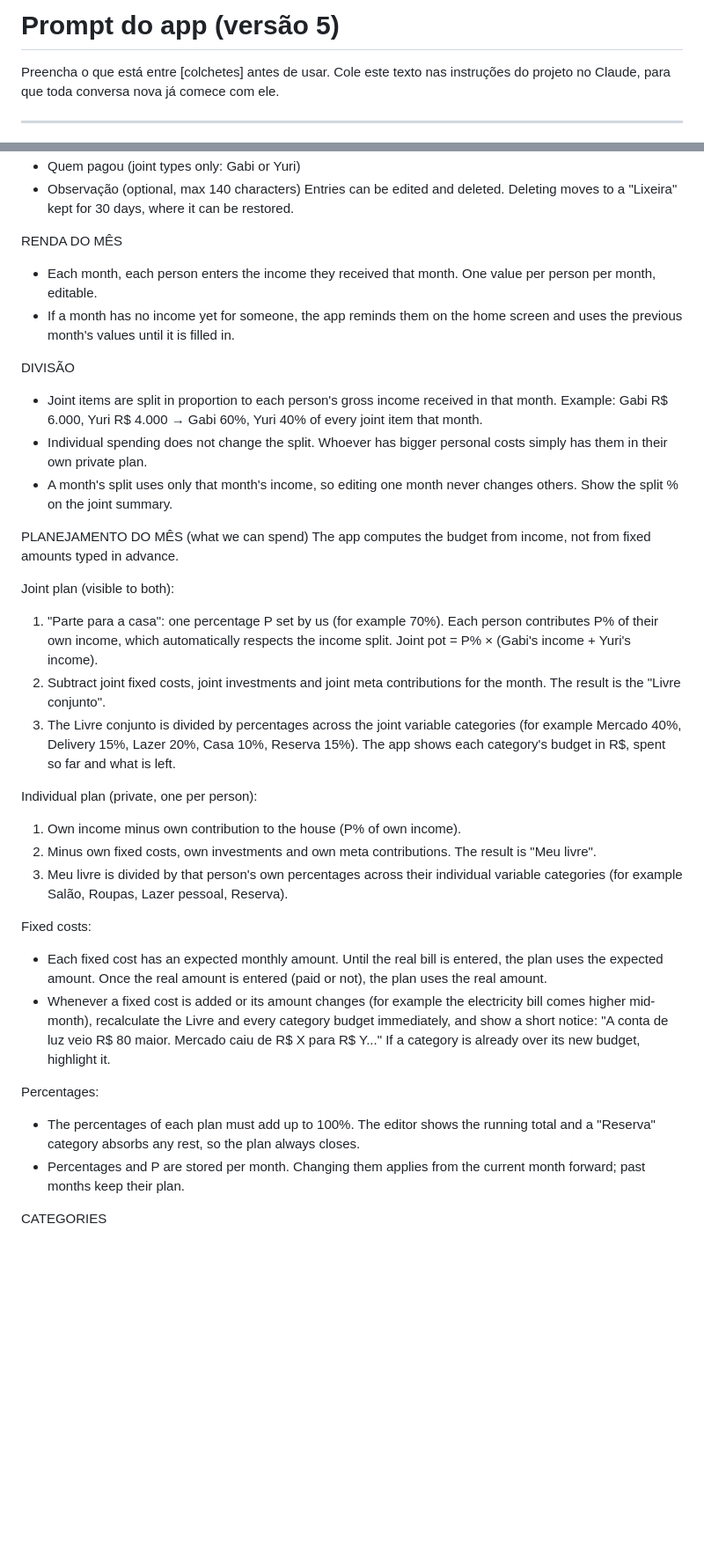
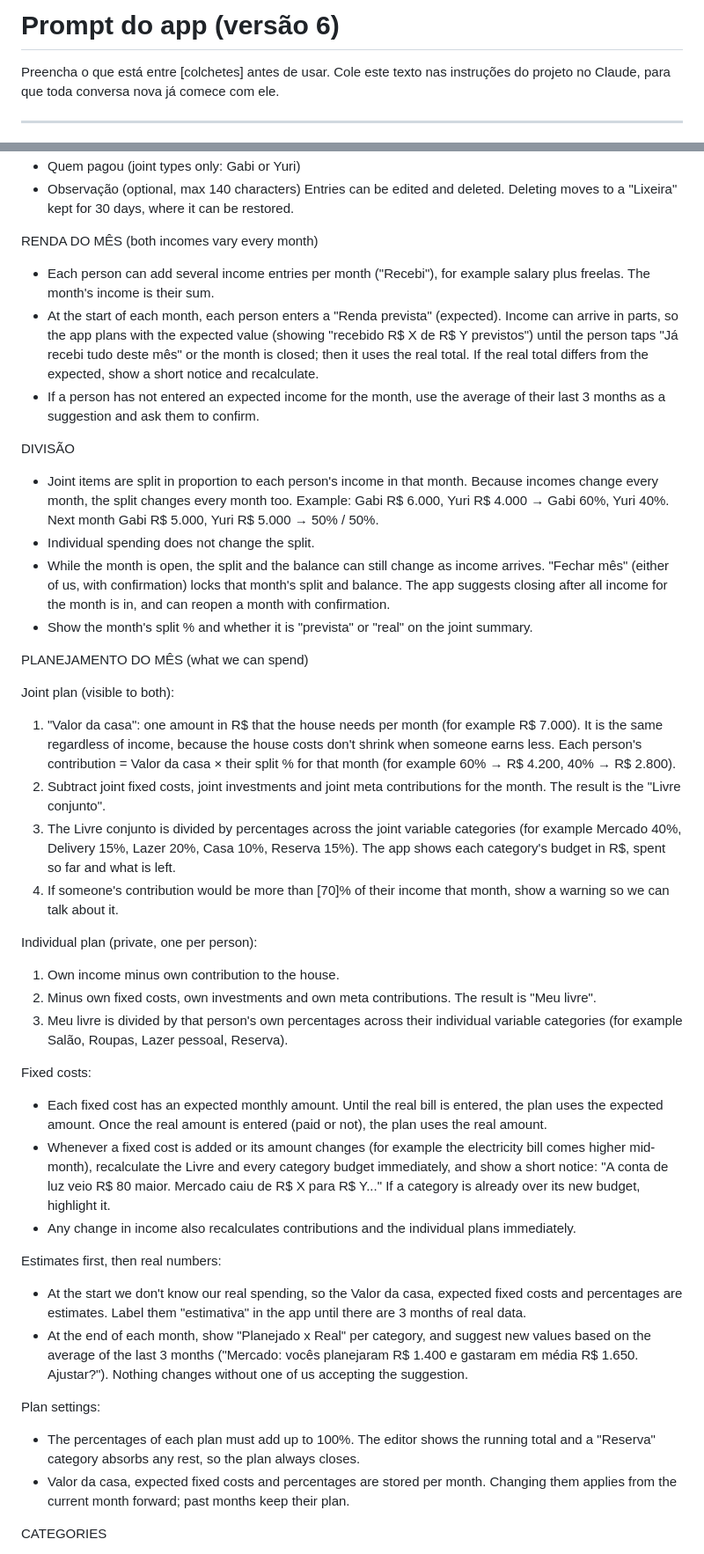
Before and after one commit to msgabigf/trackingfinances, a Markdown page: PROMPT.md, 2 parts joined by grey strips. Shown at 88% size. Drawn GitHub-style; blank space fills up the shorter version.

Commit message:
Prompt v6: variable monthly incomes, house amount in R$, estimates that learn from real spending
Co-Authored-By: Claude Opus 5.5 <noreply@anthropic.com>
Claude-Session: https://claude.ai/code/session_01TMwNLstXpxQkdKDnVpVhpo

```diff
--- a/PROMPT.md
+++ b/PROMPT.md
@@ -1,4 +1,4 @@
-# Prompt do app (versão 5)
+# Prompt do app (versão 6)
 
 Preencha o que está entre [colchetes] antes de usar. Cole este texto nas instruções do projeto no Claude, para que toda conversa nova já comece com ele.
 
@@ -52,36 +52,43 @@ ENTRY FIELDS
 - Observação (optional, max 140 characters)
 Entries can be edited and deleted. Deleting moves to a "Lixeira" kept for 30 days, where it can be restored.
 
-RENDA DO MÊS
-- Each month, each person enters the income they received that month. One value per person per month, editable.
-- If a month has no income yet for someone, the app reminds them on the home screen and uses the previous month's values until it is filled in.
+RENDA DO MÊS (both incomes vary every month)
+- Each person can add several income entries per month ("Recebi"), for example salary plus freelas. The month's income is their sum.
+- At the start of each month, each person enters a "Renda prevista" (expected). Income can arrive in parts, so the app plans with the expected value (showing "recebido R$ X de R$ Y previstos") until the person taps "Já recebi tudo deste mês" or the month is closed; then it uses the real total. If the real total differs from the expected, show a short notice and recalculate.
+- If a person has not entered an expected income for the month, use the average of their last 3 months as a suggestion and ask them to confirm.
 
 DIVISÃO
-- Joint items are split in proportion to each person's gross income received in that month.
-  Example: Gabi R$ 6.000, Yuri R$ 4.000 → Gabi 60%, Yuri 40% of every joint item that month.
-- Individual spending does not change the split. Whoever has bigger personal costs simply has them in their own private plan.
-- A month's split uses only that month's income, so editing one month never changes others. Show the split % on the joint summary.
+- Joint items are split in proportion to each person's income in that month. Because incomes change every month, the split changes every month too.
+  Example: Gabi R$ 6.000, Yuri R$ 4.000 → Gabi 60%, Yuri 40%. Next month Gabi R$ 5.000, Yuri R$ 5.000 → 50% / 50%.
+- Individual spending does not change the split.
+- While the month is open, the split and the balance can still change as income arrives. "Fechar mês" (either of us, with confirmation) locks that month's split and balance. The app suggests closing after all income for the month is in, and can reopen a month with confirmation.
+- Show the month's split % and whether it is "prevista" or "real" on the joint summary.
 
 PLANEJAMENTO DO MÊS (what we can spend)
-The app computes the budget from income, not from fixed amounts typed in advance.
 
 Joint plan (visible to both):
-1. "Parte para a casa": one percentage P set by us (for example 70%). Each person contributes P% of their own income, which automatically respects the income split. Joint pot = P% × (Gabi's income + Yuri's income).
+1. "Valor da casa": one amount in R$ that the house needs per month (for example R$ 7.000). It is the same regardless of income, because the house costs don't shrink when someone earns less. Each person's contribution = Valor da casa × their split % for that month (for example 60% → R$ 4.200, 40% → R$ 2.800).
 2. Subtract joint fixed costs, joint investments and joint meta contributions for the month. The result is the "Livre conjunto".
 3. The Livre conjunto is divided by percentages across the joint variable categories (for example Mercado 40%, Delivery 15%, Lazer 20%, Casa 10%, Reserva 15%). The app shows each category's budget in R$, spent so far and what is left.
+4. If someone's contribution would be more than [70]% of their income that month, show a warning so we can talk about it.
 
 Individual plan (private, one per person):
-1. Own income minus own contribution to the house (P% of own income).
+1. Own income minus own contribution to the house.
 2. Minus own fixed costs, own investments and own meta contributions. The result is "Meu livre".
 3. Meu livre is divided by that person's own percentages across their individual variable categories (for example Salão, Roupas, Lazer pessoal, Reserva).
 
 Fixed costs:
 - Each fixed cost has an expected monthly amount. Until the real bill is entered, the plan uses the expected amount. Once the real amount is entered (paid or not), the plan uses the real amount.
 - Whenever a fixed cost is added or its amount changes (for example the electricity bill comes higher mid-month), recalculate the Livre and every category budget immediately, and show a short notice: "A conta de luz veio R$ 80 maior. Mercado caiu de R$ X para R$ Y..." If a category is already over its new budget, highlight it.
+- Any change in income also recalculates contributions and the individual plans immediately.
 
-Percentages:
+Estimates first, then real numbers:
+- At the start we don't know our real spending, so the Valor da casa, expected fixed costs and percentages are estimates. Label them "estimativa" in the app until there are 3 months of real data.
+- At the end of each month, show "Planejado x Real" per category, and suggest new values based on the average of the last 3 months ("Mercado: vocês planejaram R$ 1.400 e gastaram em média R$ 1.650. Ajustar?"). Nothing changes without one of us accepting the suggestion.
+
+Plan settings:
 - The percentages of each plan must add up to 100%. The editor shows the running total and a "Reserva" category absorbs any rest, so the plan always closes.
-- Percentages and P are stored per month. Changing them applies from the current month forward; past months keep their plan.
+- Valor da casa, expected fixed costs and percentages are stored per month. Changing them applies from the current month forward; past months keep their plan.
 
 CATEGORIES
 - Joint fixed: Condomínio, Aluguel, Luz, Gás, Água, Internet, Outros fixos. Joint variable: Mercado, Delivery, Restaurantes, Lazer, Transporte, Casa, Reserva.
```
Also changed, not shown: other parts of PROMPT.md (+3 -3 lines).
